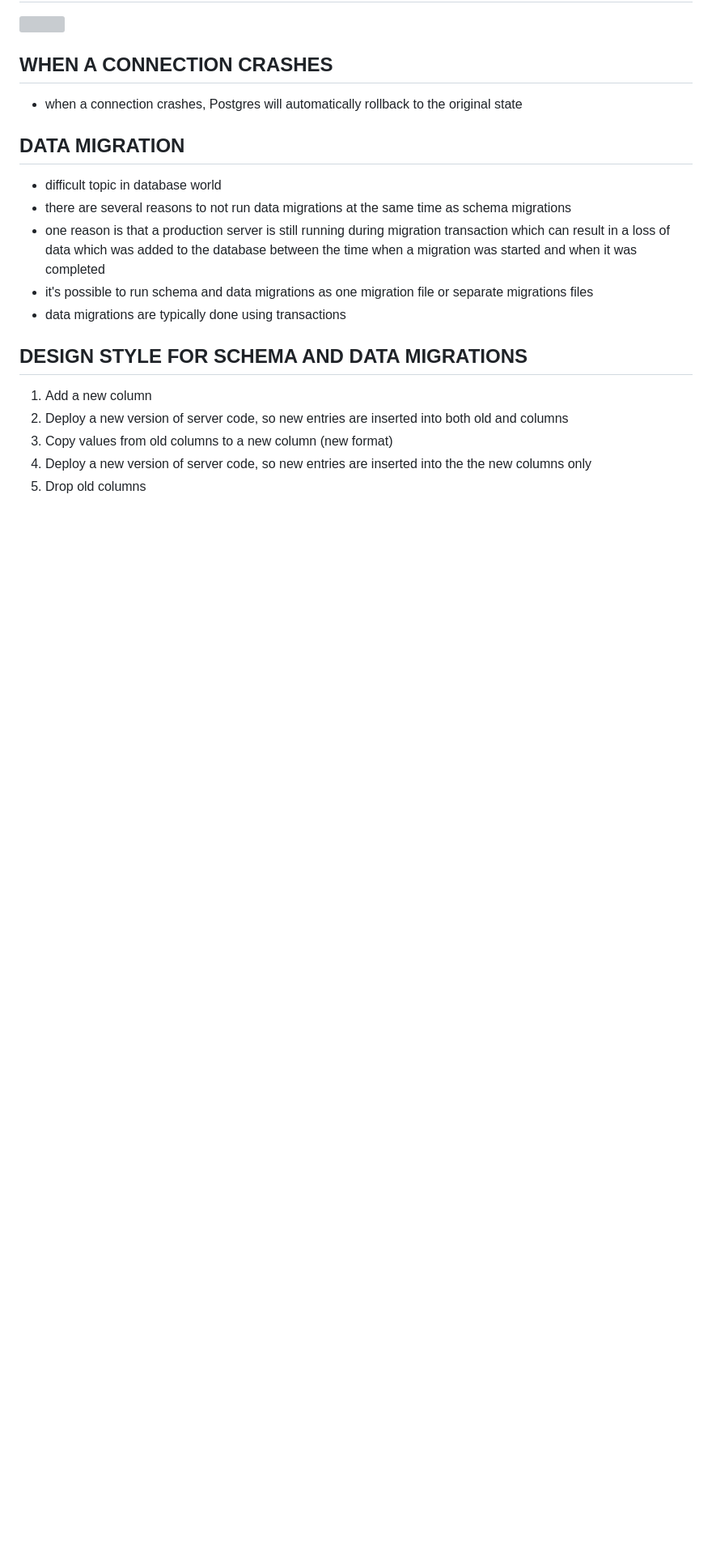
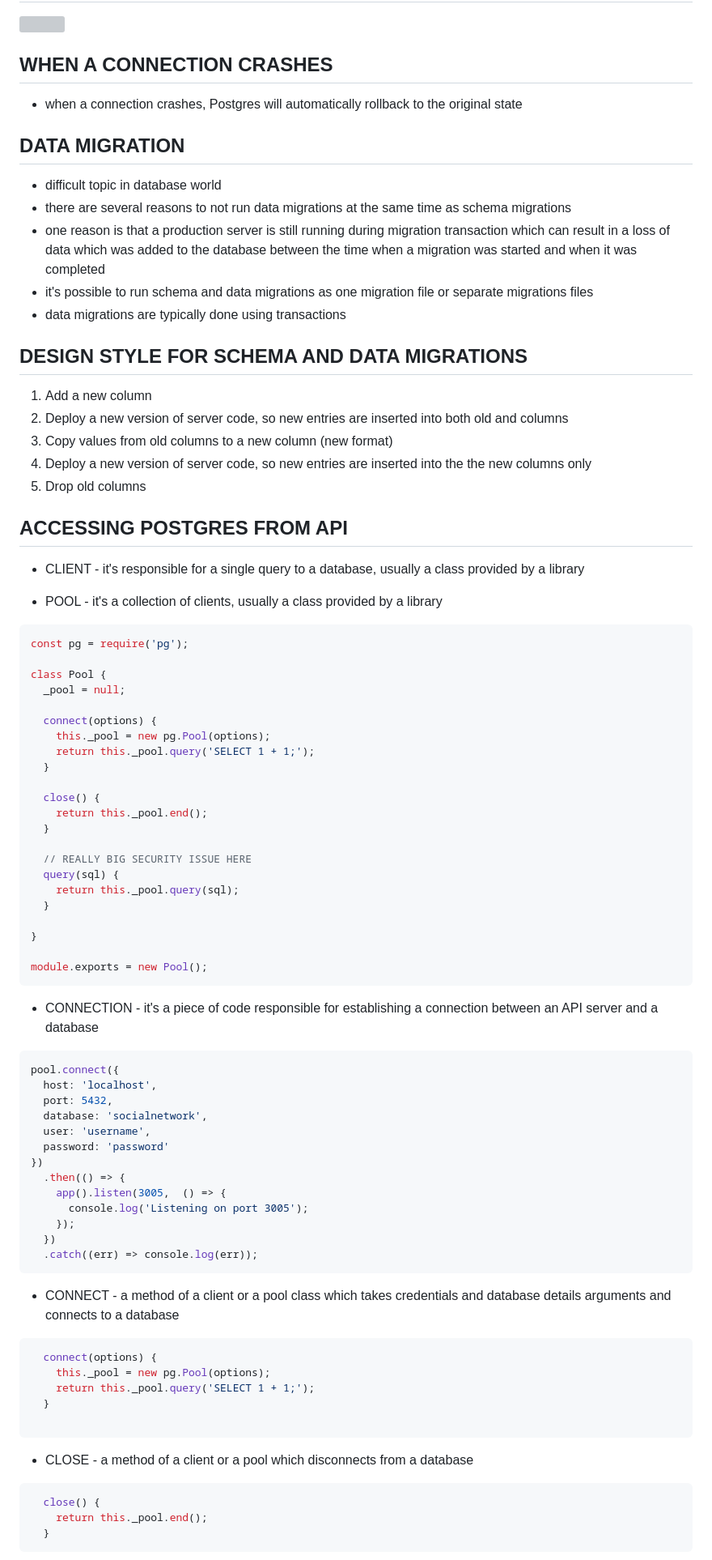
Before and after one commit to bartosz-bear/bapi, a Markdown page: postgresql.md, the part around the change printed below. Shown: that part at 81% size. Drawn GitHub-style; blank space fills up the shorter version; grey boxes are pictures that could not be loaded.

Commit message:
Introduction to SQL notes 19

````diff
--- a/postgresql.md
+++ b/postgresql.md
@@ -2341,3 +2342,71 @@ After a succesful migration, migration library will create a table in Postgres c
 4. Deploy a new version of server code, so new entries are inserted into the the new columns only
 5. Drop old columns
 
+## ACCESSING POSTGRES FROM API
+
+
+- CLIENT - it's responsible for a single query to a database, usually a class provided by a library
+
+- POOL - it's a collection of clients, usually a class provided by a library
+
+```js
+const pg = require('pg');
+
+class Pool {
+  _pool = null;
+
+  connect(options) {
+    this._pool = new pg.Pool(options);
+    return this._pool.query('SELECT 1 + 1;');
+  }
+
+  close() {
+    return this._pool.end();
+  }
+
+  // REALLY BIG SECURITY ISSUE HERE
+  query(sql) {
+    return this._pool.query(sql);
+  }
+
+}
+
+module.exports = new Pool();
+```
+
+- CONNECTION - it's a piece of code responsible for establishing a connection between an API server and a database
+
+```js
+pool.connect({
+  host: 'localhost',
+  port: 5432,
+  database: 'socialnetwork',
+  user: 'username',
+  password: 'password'
+})
+  .then(() => {
+    app().listen(3005,  () => {
+      console.log('Listening on port 3005');
+    });
+  })
+  .catch((err) => console.log(err));
+```
+
+- CONNECT - a method of a client or a pool class which takes credentials and database details arguments and connects to a database
+
+```js
+  connect(options) {
+    this._pool = new pg.Pool(options);
+    return this._pool.query('SELECT 1 + 1;');
+  }
+
+```
+
+- CLOSE - a method of a client or a pool which disconnects from a database
+
+```js
+  close() {
+    return this._pool.end();
+  }
+```
+
````
Also changed, not shown: other parts of postgresql.md (+8 -1 lines), images/postgresql/repository_pattern.png (added).
